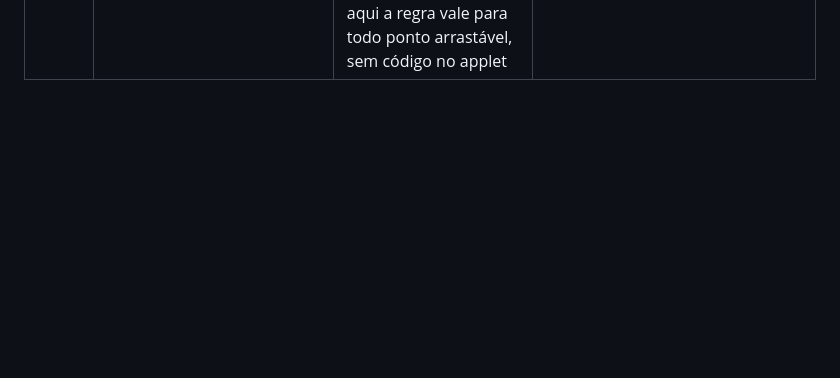
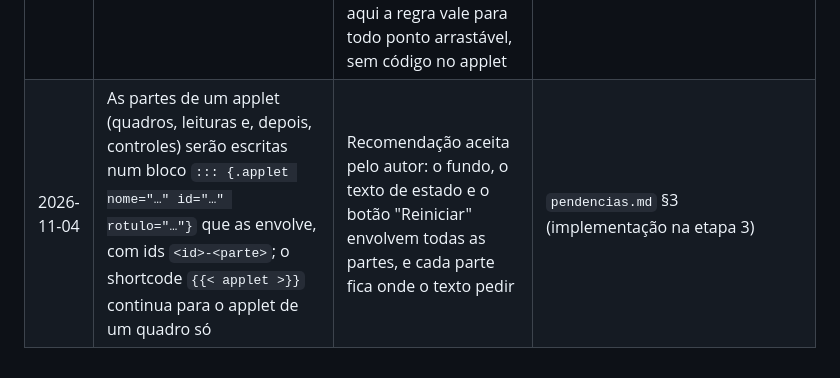
Before and after one commit to lcmerlo/livro-online-fcg, a Markdown page: _interno/diretrizes/decisoes.md, the part around the change. GitHub-like rendering; blank space fills up the shorter version.

```diff
--- a/_interno/diretrizes/decisoes.md
+++ b/_interno/diretrizes/decisoes.md
@@ -31,3 +31,4 @@ Uma linha por decisão: data, decisão, motivo e material ajustado. Mais recente
 | 2026-11-03 | Applet `segmento` removido do capítulo Segmentos e do projeto; a página-modelo fica sem applet até haver um novo | Decisão do autor | `capitulos/segmentos.qmd` (bloco de interação), `applets-src/src/applets/segmento.js` (apagado; a pasta fica com `.gitkeep`), `applets-src/index.html`, `components/applet.lua`, `README.md`, `guia-editorial.md` §3, §9 e §10, `arquitetura.md` §3, §4.5, §5.2, §5.3, §5.5, §7 e §8, `diretrizes-tecnicas.md` §4.5, `pendencias.md` §1, §2 e §4, modelos e teste de `_interno/oficina/testes/` |
 | 2026-11-03 | Pontos e toque dos applets, adotados do JSX-quarto e adaptados: a forma diz se o ponto se move (arrastável: disco com anel translúcido; fixo ou dependente: disco cheio; extremo aberto: disco vazado; outras formas com área parecida; traços só no ponto fixo; na ponta de um vetor, a ponta da seta é o ponto); o ponto é pego a até 10 px com o mouse e 25 px com o dedo; todo quadro é criado por `criarQuadro`, sem deslocamento nem mudança de escala do plano; no toque, o dedo fora dos pontos rola a página; o ponto mais próximo vence; o código trazido da `lib/` usa nomes em português | Decisão do autor (adotar o que foi testado no JSX-quarto). A rolagem e a escolha do ponto vão além do JSX-quarto: no Chrome, o padrão do JSXGraph deslocava o plano com um dedo, o `browserPan` decidia a rolagem com um toque de atraso e, com a captura maior, um toque no centro de um ponto arrastava outro, o último arrastado | `applets-src/src/tools/quadro.js` (novo), `tools/styles.js`, `cores.js` (`superfSuave`), `custom.scss` (medidas `--applet-…`, `.applet-arrastavel`, `touch-action` do quadro), `applets-src/index.html` (amostra), `diretrizes-tecnicas.md` §4.4, §4.5, §4.6 e §4.7, `arquitetura.md` §3, §4.4, §4.5, §5.2, §5.3, §5.5, §7 e §8, `pendencias.md` §2 e §3 |
 | 2026-11-04 | O ponto arrastado não sai da região mostrada no quadro: `criarQuadro` o devolve à borda, com mouse, dedo ou setas | No Chrome, um ponto arrastado para fora sumia do quadro e só voltava com "Reiniciar". A restrição `pontonaregiao` do JSX-quarto prende o ponto a um polígono dado; aqui a regra vale para todo ponto arrastável, sem código no applet | `applets-src/src/tools/quadro.js`, `diretrizes-tecnicas.md` §4.5, `arquitetura.md` §4.5, `pendencias.md` §3 |
+| 2026-11-04 | As partes de um applet (quadros, leituras e, depois, controles) serão escritas num bloco `::: {.applet nome="…" id="…" rotulo="…"}` que as envolve, com ids `<id>-<parte>`; o shortcode `{{< applet >}}` continua para o applet de um quadro só | Recomendação aceita pelo autor: o fundo, o texto de estado e o botão "Reiniciar" envolvem todas as partes, e cada parte fica onde o texto pedir | `pendencias.md` §3 (implementação na etapa 3) |
```
Also changed, not shown: _interno/diretrizes/pendencias.md (+2 -1 lines).
